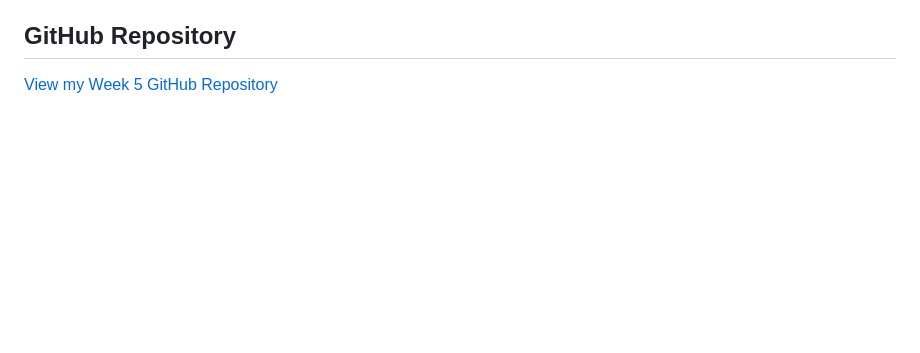
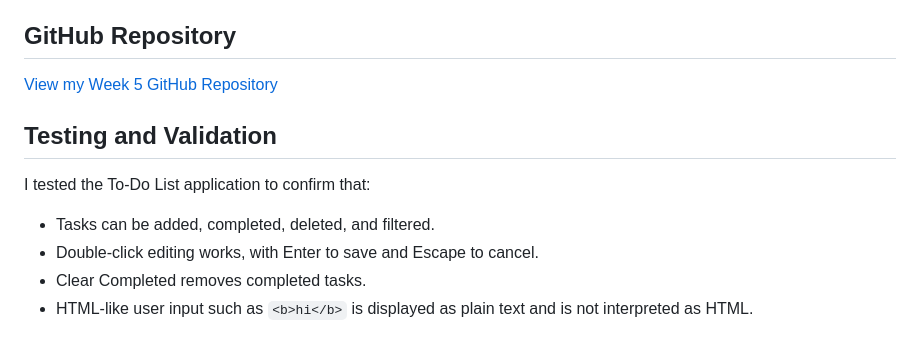
Before and after one commit to Wilfred-Mutuma/iyf-s12-week-05-Wilfred-Mutuma, a Markdown page: README.md, the part around the change. Drawn GitHub-style; blank space fills up the shorter version.

Commit message:
Document application testing and safe input validation

```diff
--- a/README.md
+++ b/README.md
@@ -126,3 +126,12 @@ One challenge was implementing the editing feature so that Enter saves changes w
 ## GitHub Repository
 
 [View my Week 5 GitHub Repository](https://github.com/Wilfred-Mutuma/iyf-s12-week-05-Wilfred-Mutuma)
+
+## Testing and Validation
+
+I tested the To-Do List application to confirm that:
+
+- Tasks can be added, completed, deleted, and filtered.
+- Double-click editing works, with Enter to save and Escape to cancel.
+- Clear Completed removes completed tasks.
+- HTML-like user input such as `<b>hi</b>` is displayed as plain text and is not interpreted as HTML.
```
